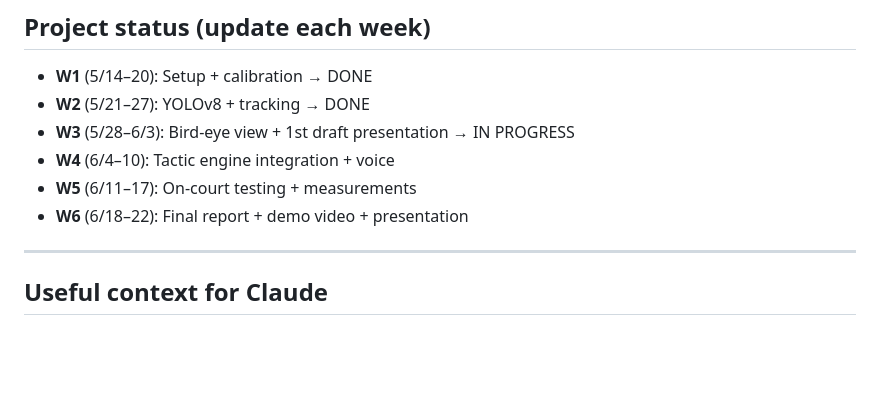
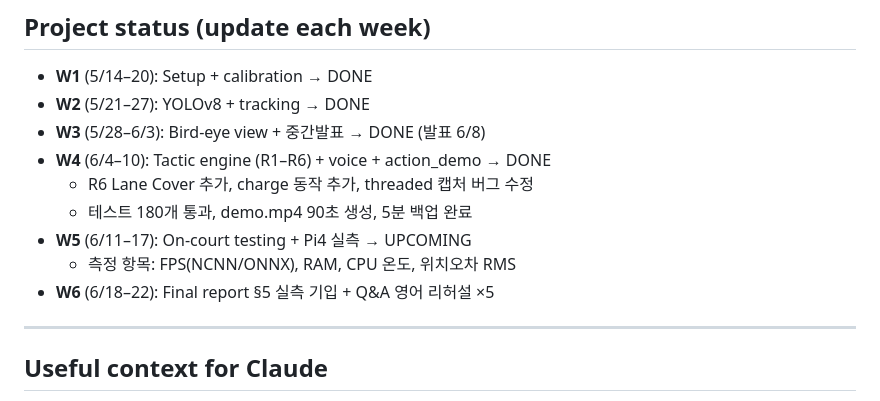
Before and after one commit to jinwoo04/HADO_SMART_COURT_IOT, a Markdown page: CLAUDE.md, the part around the change. Rendered like a GitHub page; blank space fills up the shorter version.

Commit message:
docs: CLAUDE.md W3/W4 DONE, W5 측정 항목 명시
Co-Authored-By: Claude Sonnet 4.6 <noreply@anthropic.com>

```diff
--- a/CLAUDE.md
+++ b/CLAUDE.md
@@ -132,10 +132,13 @@ If a change pushes any metric past the hard floor, flag it before merging.
 
 - **W1** (5/14–20): Setup + calibration → DONE
 - **W2** (5/21–27): YOLOv8 + tracking → DONE
-- **W3** (5/28–6/3): Bird-eye view + 1st draft presentation → IN PROGRESS
-- **W4** (6/4–10): Tactic engine integration + voice
-- **W5** (6/11–17): On-court testing + measurements
-- **W6** (6/18–22): Final report + demo video + presentation
+- **W3** (5/28–6/3): Bird-eye view + 중간발표 → DONE (발표 6/8)
+- **W4** (6/4–10): Tactic engine (R1–R6) + voice + action_demo → DONE
+  - R6 Lane Cover 추가, charge 동작 추가, threaded 캡처 버그 수정
+  - 테스트 180개 통과, demo.mp4 90초 생성, 5분 백업 완료
+- **W5** (6/11–17): On-court testing + Pi4 실측 → UPCOMING
+  - 측정 항목: FPS(NCNN/ONNX), RAM, CPU 온도, 위치오차 RMS
+- **W6** (6/18–22): Final report §5 실측 기입 + Q&A 영어 리허설 ×5
 
 ---
 
```
